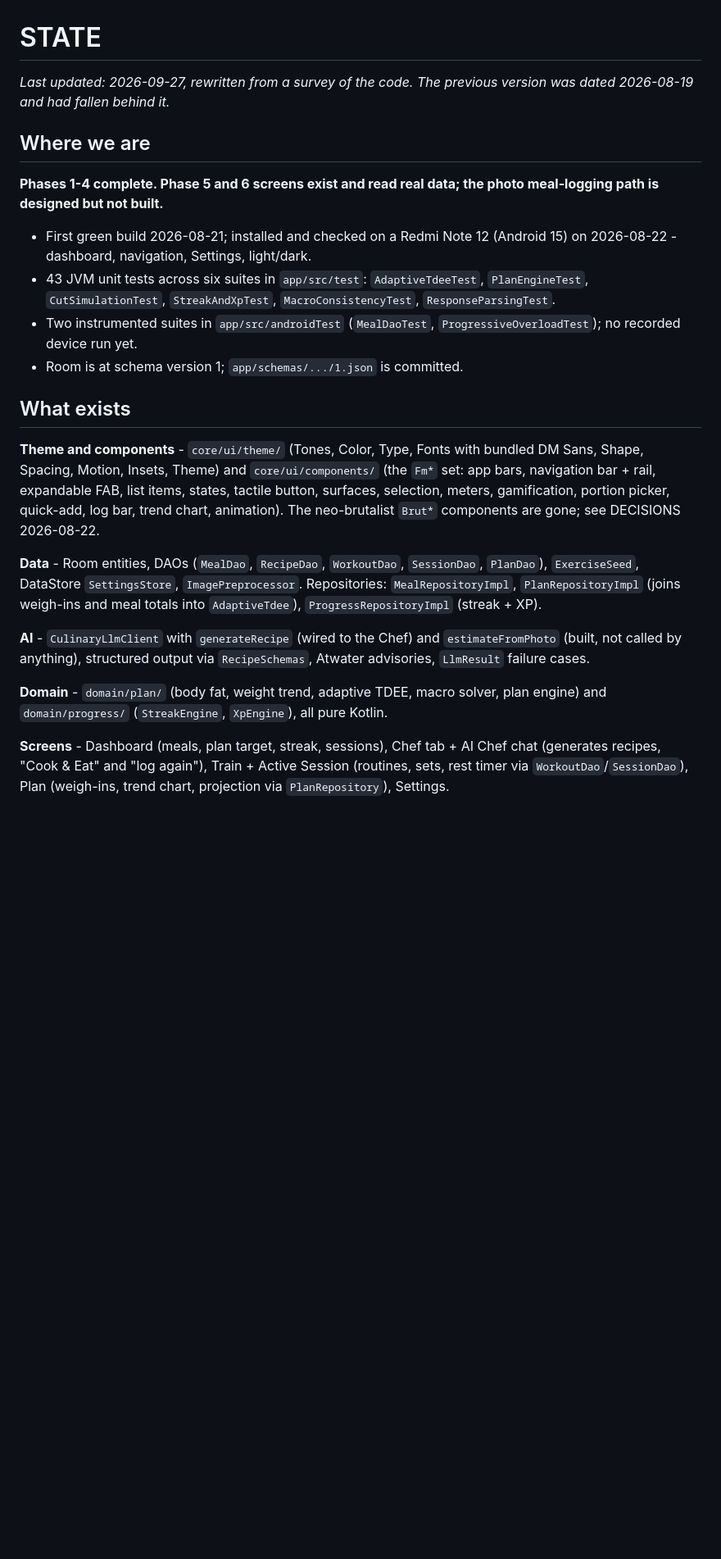
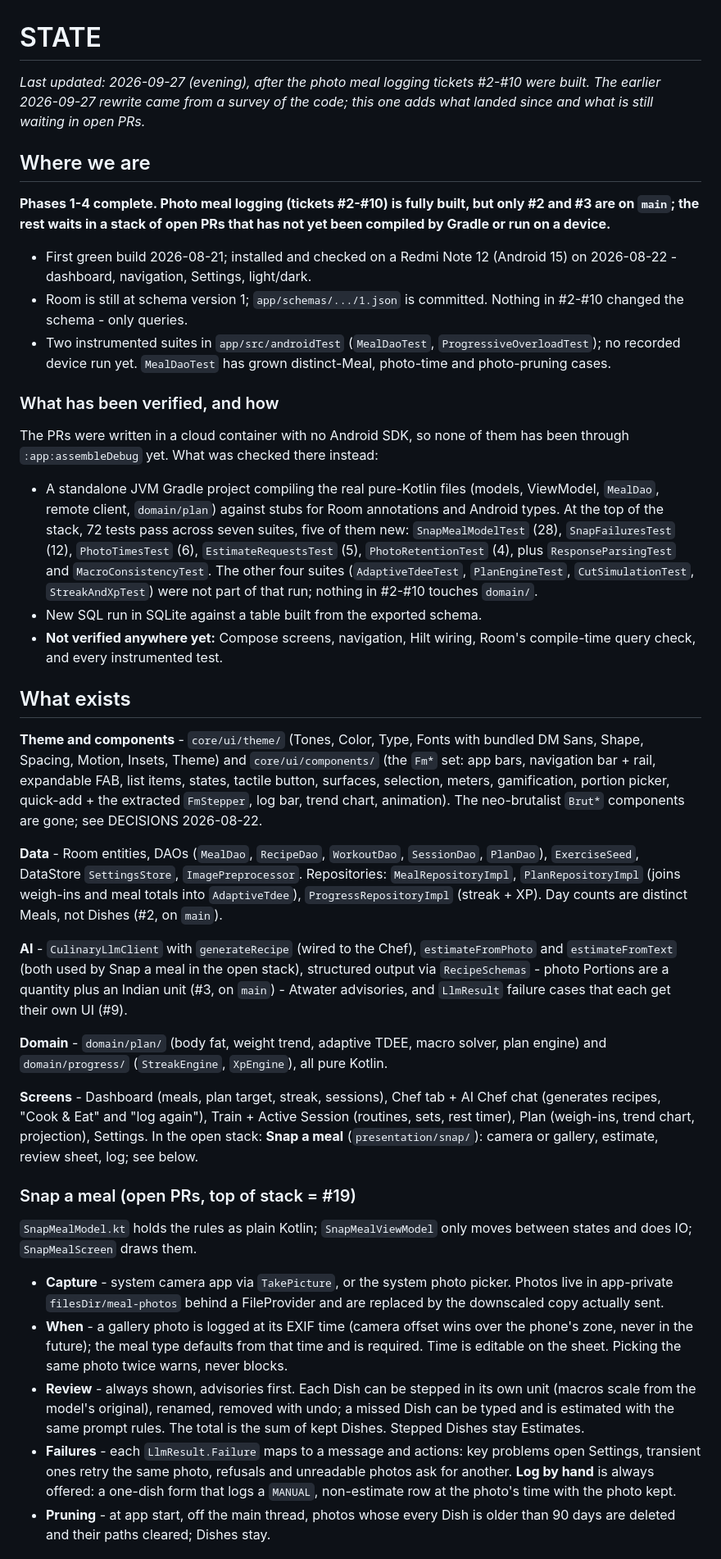
Before and after one commit to JamesKevinJones/FitMasala, a Markdown page: docs/STATE.md, the part around one of its changes. Shown at 82% size. Drawn GitHub-style; blank space fills up the shorter version.

```diff
--- a/docs/STATE.md
+++ b/docs/STATE.md
@@ -1,21 +1,41 @@
 # STATE
 
-_Last updated: 2026-09-27, rewritten from a survey of the code. The previous
-version was dated 2026-08-19 and had fallen behind it._
+_Last updated: 2026-09-27 (evening), after the photo meal logging tickets
+#2-#10 were built. The earlier 2026-09-27 rewrite came from a survey of the
+code; this one adds what landed since and what is still waiting in open PRs._
 
 ## Where we are
 
-**Phases 1-4 complete. Phase 5 and 6 screens exist and read real data; the
-photo meal-logging path is designed but not built.**
+**Phases 1-4 complete. Photo meal logging (tickets #2-#10) is fully built,
+but only #2 and #3 are on `main`; the rest waits in a stack of open PRs that
+has not yet been compiled by Gradle or run on a device.**
 
 - First green build 2026-08-21; installed and checked on a Redmi Note 12
   (Android 15) on 2026-08-22 - dashboard, navigation, Settings, light/dark.
-- 43 JVM unit tests across six suites in `app/src/test`: `AdaptiveTdeeTest`,
-  `PlanEngineTest`, `CutSimulationTest`, `StreakAndXpTest`,
-  `MacroConsistencyTest`, `ResponseParsingTest`.
+- Room is still at schema version 1; `app/schemas/.../1.json` is committed.
+  Nothing in #2-#10 changed the schema - only queries.
 - Two instrumented suites in `app/src/androidTest` (`MealDaoTest`,
-  `ProgressiveOverloadTest`); no recorded device run yet.
-- Room is at schema version 1; `app/schemas/.../1.json` is committed.
+  `ProgressiveOverloadTest`); no recorded device run yet. `MealDaoTest` has
+  grown distinct-Meal, photo-time and photo-pruning cases.
+
+### What has been verified, and how
+
+The PRs were written in a cloud container with no Android SDK, so none of them
+has been through `:app:assembleDebug` yet. What was checked there instead:
+
+- A standalone JVM Gradle project compiling the real pure-Kotlin files
+  (models, ViewModel, `MealDao`, remote client, `domain/plan`) against stubs
+  for Room annotations and Android types. At the top of the stack, 72 tests
+  pass across seven suites, five of them new: `SnapMealModelTest` (28),
+  `SnapFailuresTest` (12), `PhotoTimesTest` (6), `EstimateRequestsTest` (5),
+  `PhotoRetentionTest` (4), plus `ResponseParsingTest` and
+  `MacroConsistencyTest`.
+  The other four suites (`AdaptiveTdeeTest`, `PlanEngineTest`,
+  `CutSimulationTest`, `StreakAndXpTest`) were not part of that run; nothing
+  in #2-#10 touches `domain/`.
+- New SQL run in SQLite against a table built from the exported schema.
+- **Not verified anywhere yet:** Compose screens, navigation, Hilt wiring,
+  Room's compile-time query check, and every instrumented test.
 
 ## What exists
 
@@ -23,19 +43,22 @@ photo meal-logging path is designed but not built.**
 bundled DM Sans, Shape, Spacing, Motion, Insets, Theme) and
 `core/ui/components/` (the `Fm*` set: app bars, navigation bar + rail,
 expandable FAB, list items, states, tactile button, surfaces, selection,
-meters, gamification, portion picker, quick-add, log bar, trend chart,
-animation). The neo-brutalist `Brut*` components are gone; see DECISIONS
-2026-08-22.
+meters, gamification, portion picker, quick-add + the extracted `FmStepper`,
+log bar, trend chart, animation). The neo-brutalist `Brut*` components are
+gone; see DECISIONS 2026-08-22.
 
 **Data** - Room entities, DAOs (`MealDao`, `RecipeDao`, `WorkoutDao`,
 `SessionDao`, `PlanDao`), `ExerciseSeed`, DataStore `SettingsStore`,
 `ImagePreprocessor`. Repositories: `MealRepositoryImpl`, `PlanRepositoryImpl`
 (joins weigh-ins and meal totals into `AdaptiveTdee`),
-`ProgressRepositoryImpl` (streak + XP).
+`ProgressRepositoryImpl` (streak + XP). Day counts are distinct Meals, not
+Dishes (#2, on `main`).
 
-**AI** - `CulinaryLlmClient` with `generateRecipe` (wired to the Chef) and
-`estimateFromPhoto` (built, not called by anything), structured output via
-`RecipeSchemas`, Atwater advisories, `LlmResult` failure cases.
+**AI** - `CulinaryLlmClient` with `generateRecipe` (wired to the Chef),
+`estimateFromPhoto` and `estimateFromText` (both used by Snap a meal in the
+open stack), structured output via `RecipeSchemas` - photo Portions are a
+quantity plus an Indian unit (#3, on `main`) - Atwater advisories, and
+`LlmResult` failure cases that each get their own UI (#9).
 
 **Domain** - `domain/plan/` (body fat, weight trend, adaptive TDEE, macro
 solver, plan engine) and `domain/progress/` (`StreakEngine`, `XpEngine`), all
@@ -43,5 +66,33 @@ pure Kotlin.
 
 **Screens** - Dashboard (meals, plan target, streak, sessions), Chef tab +
 AI Chef chat (generates recipes, "Cook & Eat" and "log again"), Train +
-Active Session (routines, sets, rest timer via `WorkoutDao`/`SessionDao`),
-Plan (weigh-ins, trend chart, projection via `PlanRepository`), Settings.
+Active Session (routines, sets, rest timer), Plan (weigh-ins, trend chart,
+projection), Settings. In the open stack: **Snap a meal**
+(`presentation/snap/`): camera or gallery, estimate, review sheet, log; see
+below.
+
+### Snap a meal (open PRs, top of stack = #19)
+
+`SnapMealModel.kt` holds the rules as plain Kotlin; `SnapMealViewModel` only
+moves between states and does IO; `SnapMealScreen` draws them.
+
+- **Capture** - system camera app via `TakePicture`, or the system photo
+  picker. Photos live in app-private `filesDir/meal-photos` behind a
+  FileProvider and are replaced by the downscaled copy actually sent.
+- **When** - a gallery photo is logged at its EXIF time (camera offset wins
+  over the phone's zone, never in the future); the meal type defaults from
+  that time and is required. Time is editable on the sheet. Picking the same
+  photo twice warns, never blocks.
+- **Review** - always shown, advisories first. Each Dish can be stepped in
+  its own unit (macros scale from the model's original), renamed, removed
+  with undo; a missed Dish can be typed and is estimated with the same
+  prompt rules. The total is the sum of kept Dishes. Stepped Dishes stay
+  Estimates.
+- **Failures** - each `LlmResult.Failure` maps to a message and actions:
+  key problems open Settings, transient ones retry the same photo, refusals
+  and unreadable photos ask for another. **Log by hand** is always offered:
+  a one-dish form that logs a `MANUAL`, non-estimate row at the photo's time
+  with the photo kept.
+- **Pruning** - at app start, off the main thread, photos whose every Dish
+  is older than 90 days are deleted and their paths cleared; Dishes stay.
+
```
Also changed, not shown: other parts of docs/STATE.md (+45 -26 lines).
